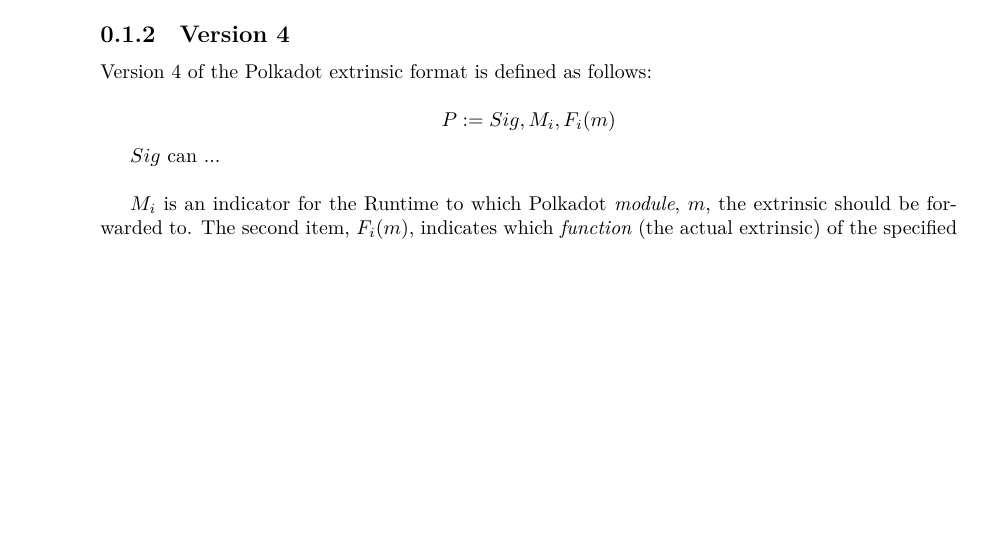
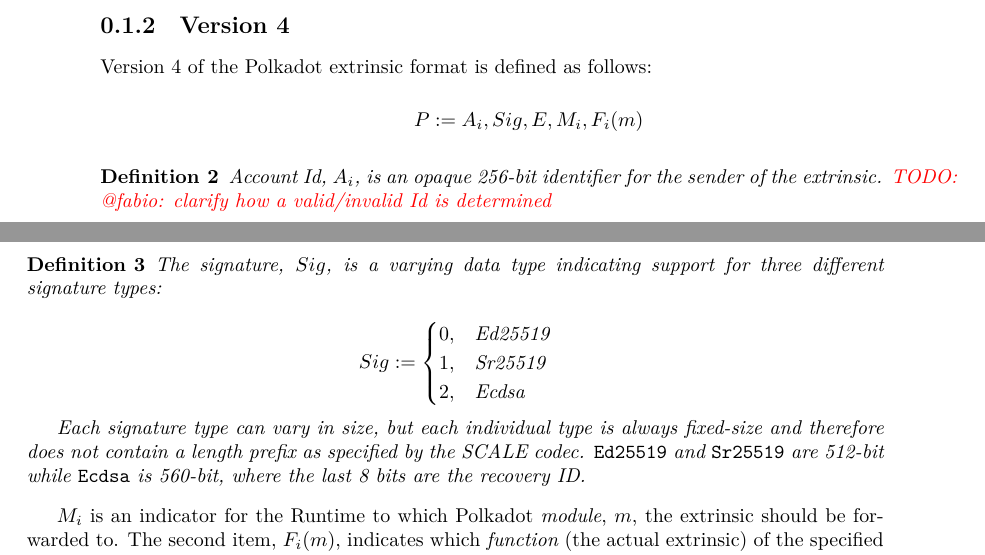
Before and after one commit to w3f/polkadot-spec, a LaTeX book (runtime-spec/runtime-spec.tex, which reads runtime-spec/runtime-spec-transaction.tex): part of page 4 of 19 before the commit and two parts of pages 4 and 5 of 19 after it, the two joined at a grey line, cut so that both start at the same text, the shorter picture padded with empty space. Compiled offline with XeLaTeX; a LaTeX package or settings file that is missing is left out.

Commit message:
define signature

```diff
--- a/runtime-spec/runtime-spec-transaction.tex
+++ b/runtime-spec/runtime-spec-transaction.tex
@@ -58,11 +58,33 @@
 Version 4 of the Polkadot extrinsic format is defined as follows:
 
 \[
-    P := Sig, M_i, F_i(m)
+    P := A_i, Sig, E, M_i, F_i(m)
 \]
 
-$Sig$ can ...
-\newline
+\begin{definition}
+    Account Id, $A_i$, is an opaque 256-bit identifier for the sender of the
+    extrinsic.
+    \todo{@fabio: clarify how a valid/invalid Id is determined}
+\end{definition}
+
+\begin{definition}
+    The signature, $Sig$, is a varying data type indicating support for three
+    different signature types:
+
+    \[
+        Sig :=
+        \begin{cases}
+        0, & \text{Ed25519} \\
+        1, & \text{Sr25519} \\
+        2, & \text{Ecdsa}
+        \end{cases}
+    \]
+
+    Each signature type can vary in size, but each individual type is always
+    fixed-size and therefore does not contain a length prefix as specified by
+    the SCALE codec. \verb|Ed25519| and \verb|Sr25519| are 512-bit while
+    \verb|Ecdsa| is 560-bit, where the last 8 bits are the recovery ID.
+\end{definition}
 
 $M_i$ is an indicator for the Runtime to which Polkadot \textit{module}, $m$,
 the extrinsic should be forwarded to. The second item, $F_i(m)$, indicates
```
